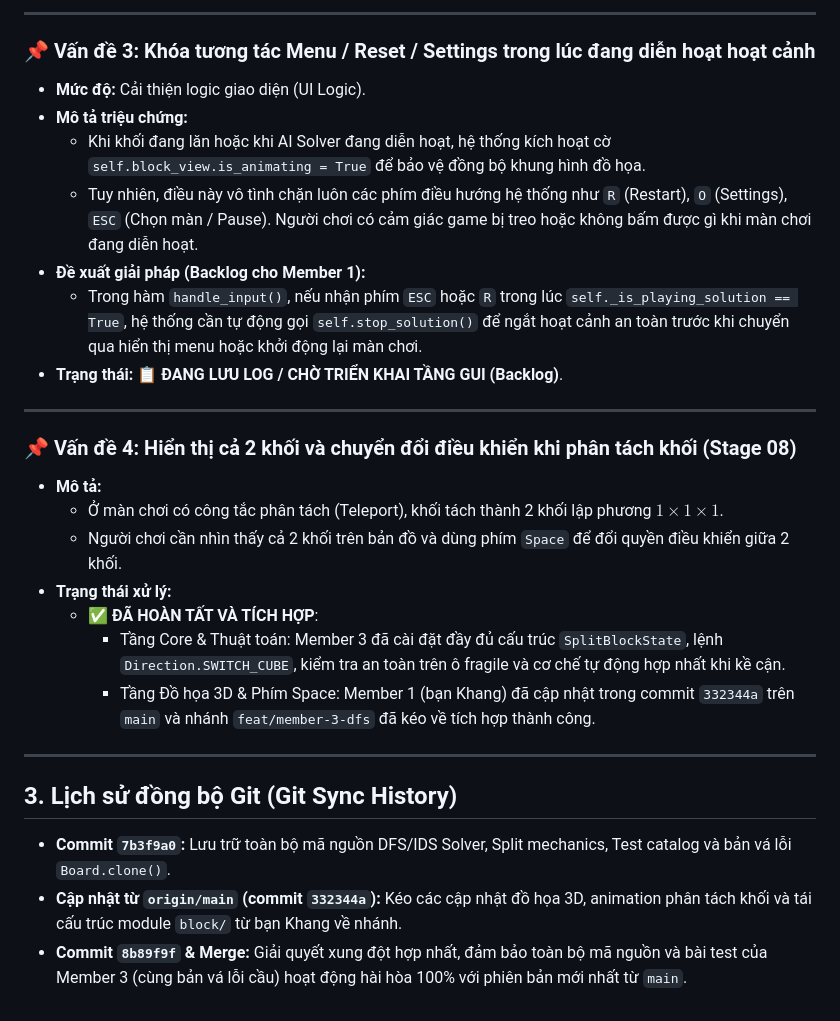
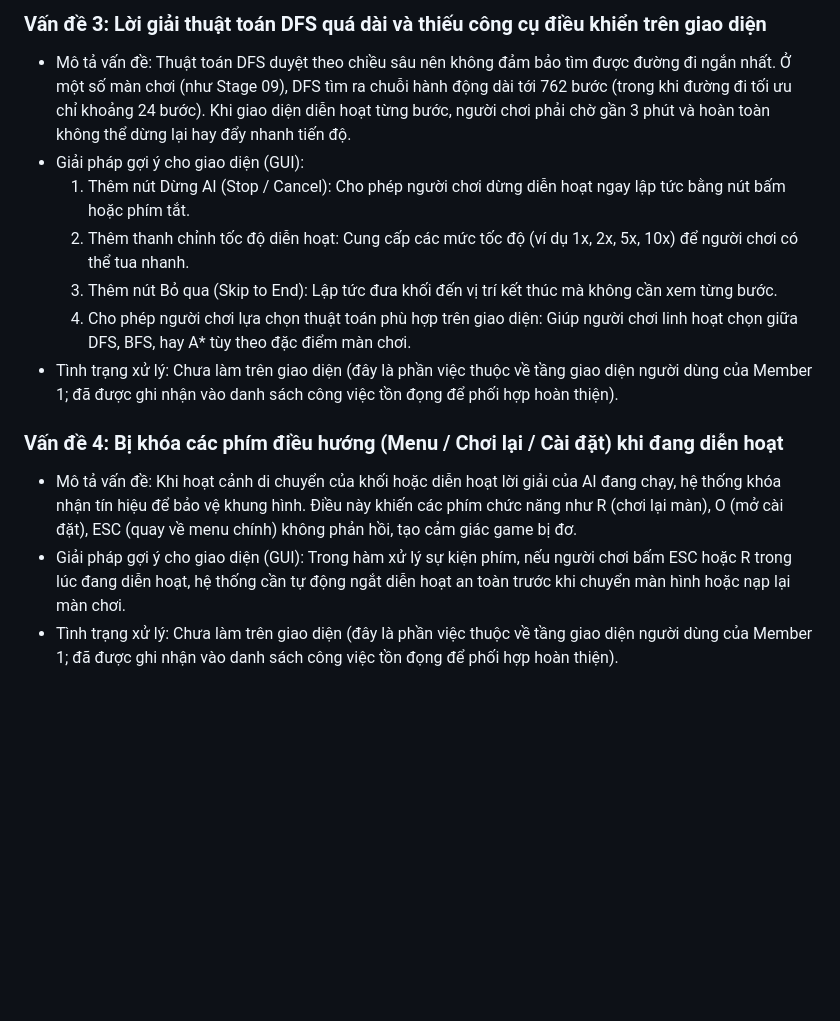
Before and after one commit to khang1108/bloxorz, a Markdown page: docs/DEV_LOG.md, the part around one of its changes. GitHub-like rendering; blank space fills up the shorter version.

```diff
--- a/docs/DEV_LOG.md
+++ b/docs/DEV_LOG.md
@@ -49,29 +58,19 @@ Tài liệu này đóng vai trò là sổ ghi nhận kỹ thuật (Dev Log) tậ
 
----
+### Vấn đề 3: Lời giải thuật toán DFS quá dài và thiếu công cụ điều khiển trên giao diện
+- Mô tả vấn đề:
+  Thuật toán DFS duyệt theo chiều sâu nên không đảm bảo tìm được đường đi ngắn nhất. Ở một số màn chơi (như Stage 09), DFS tìm ra chuỗi hành động dài tới 762 bước (trong khi đường đi tối ưu chỉ khoảng 24 bước). Khi giao diện diễn hoạt từng bước, người chơi phải chờ gần 3 phút và hoàn toàn không thể dừng lại hay đẩy nhanh tiến độ.
+- Giải pháp gợi ý cho giao diện (GUI):
+  1. Thêm nút Dừng AI (Stop / Cancel): Cho phép người chơi dừng diễn hoạt ngay lập tức bằng nút bấm hoặc phím tắt.
+  2. Thêm thanh chỉnh tốc độ diễn hoạt: Cung cấp các mức tốc độ (ví dụ 1x, 2x, 5x, 10x) để người chơi có thể tua nhanh.
+  3. Thêm nút Bỏ qua (Skip to End): Lập tức đưa khối đến vị trí kết thúc mà không cần xem từng bước.
+  4. Cho phép người chơi lựa chọn thuật toán phù hợp trên giao diện: Giúp người chơi linh hoạt chọn giữa DFS, BFS, hay A* tùy theo đặc điểm màn chơi.
+- Tình trạng xử lý:
+  Chưa làm trên giao diện (đây là phần việc thuộc về tầng giao diện người dùng của Member 1; đã được ghi nhận vào danh sách công việc tồn đọng để phối hợp hoàn thiện).
 
-### 📌 Vấn đề 3: Khóa tương tác Menu / Reset / Settings trong lúc đang diễn hoạt hoạt cảnh
-* **Mức độ:** Cải thiện logic giao diện (UI Logic).
-* **Mô tả triệu chứng:**
-  - Khi khối đang lăn hoặc khi AI Solver đang diễn hoạt, hệ thống kích hoạt cờ `self.block_view.is_animating = True` để bảo vệ đồng bộ khung hình đồ họa.
-  - Tuy nhiên, điều này vô tình chặn luôn các phím điều hướng hệ thống như `R` (Restart), `O` (Settings), `ESC` (Chọn màn / Pause). Người chơi có cảm giác game bị treo hoặc không bấm được gì khi màn chơi đang diễn hoạt.
-* **Đề xuất giải pháp (Backlog cho Member 1):**
-  - Trong hàm `handle_input()`, nếu nhận phím `ESC` hoặc `R` trong lúc `self._is_playing_solution == True`, hệ thống cần tự động gọi `self.stop_solution()` để ngắt hoạt cảnh an toàn trước khi chuyển qua hiển thị menu hoặc khởi động lại màn chơi.
-* **Trạng thái:** 📋 **ĐANG LƯU LOG / CHỜ TRIỂN KHAI TẦNG GUI (Backlog)**.
-
----
-
-### 📌 Vấn đề 4: Hiển thị cả 2 khối và chuyển đổi điều khiển khi phân tách khối (Stage 08)
-* **Mô tả:**
-  - Ở màn chơi có công tắc phân tách (Teleport), khối tách thành 2 khối lập phương $1 \times 1 \times 1$.
-  - Người chơi cần nhìn thấy cả 2 khối trên bản đồ và dùng phím `Space` để đổi quyền điều khiển giữa 2 khối.
-* **Trạng thái xử lý:**
-  - ✅ **ĐÃ HOÀN TẤT VÀ TÍCH HỢP**:
-    - Tầng Core & Thuật toán: Member 3 đã cài đặt đầy đủ cấu trúc `SplitBlockState`, lệnh `Direction.SWITCH_CUBE`, kiểm tra an toàn trên ô fragile và cơ chế tự động hợp nhất khi kề cận.
-    - Tầng Đồ họa 3D & Phím Space: Member 1 (bạn Khang) đã cập nhật trong commit `332344a` trên `main` và nhánh `feat/member-3-dfs` đã kéo về tích hợp thành công.
-
----
-
-## 3. Lịch sử đồng bộ Git (Git Sync History)
-- **Commit `7b3f9a0`:** Lưu trữ toàn bộ mã nguồn DFS/IDS Solver, Split mechanics, Test catalog và bản vá lỗi `Board.clone()`.
-- **Cập nhật từ `origin/main` (commit `332344a`):** Kéo các cập nhật đồ họa 3D, animation phân tách khối và tái cấu trúc module `block/` từ bạn Khang về nhánh.
-- **Commit `8b89f9f` & Merge:** Giải quyết xung đột hợp nhất, đảm bảo toàn bộ mã nguồn và bài test của Member 3 (cùng bản vá lỗi cầu) hoạt động hài hòa 100% với phiên bản mới nhất từ `main`.
+### Vấn đề 4: Bị khóa các phím điều hướng (Menu / Chơi lại / Cài đặt) khi đang diễn hoạt
+- Mô tả vấn đề:
+  Khi hoạt cảnh di chuyển của khối hoặc diễn hoạt lời giải của AI đang chạy, hệ thống khóa nhận tín hiệu để bảo vệ khung hình. Điều này khiến các phím chức năng như R (chơi lại màn), O (mở cài đặt), ESC (quay về menu chính) không phản hồi, tạo cảm giác game bị đơ.
+- Giải pháp gợi ý cho giao diện (GUI):
+  Trong hàm xử lý sự kiện phím, nếu người chơi bấm ESC hoặc R trong lúc đang diễn hoạt, hệ thống cần tự động ngắt diễn hoạt an toàn trước khi chuyển màn hình hoặc nạp lại màn chơi.
+- Tình trạng xử lý:
+  Chưa làm trên giao diện (đây là phần việc thuộc về tầng giao diện người dùng của Member 1; đã được ghi nhận vào danh sách công việc tồn đọng để phối hợp hoàn thiện).
```
Also changed, not shown: other parts of docs/DEV_LOG.md (+48 -39 lines).
